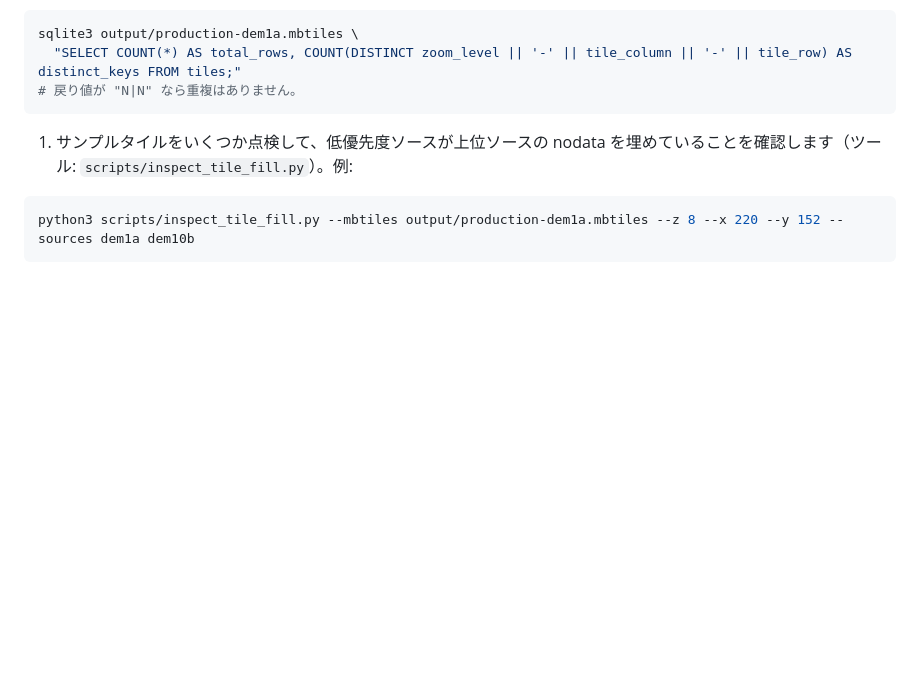
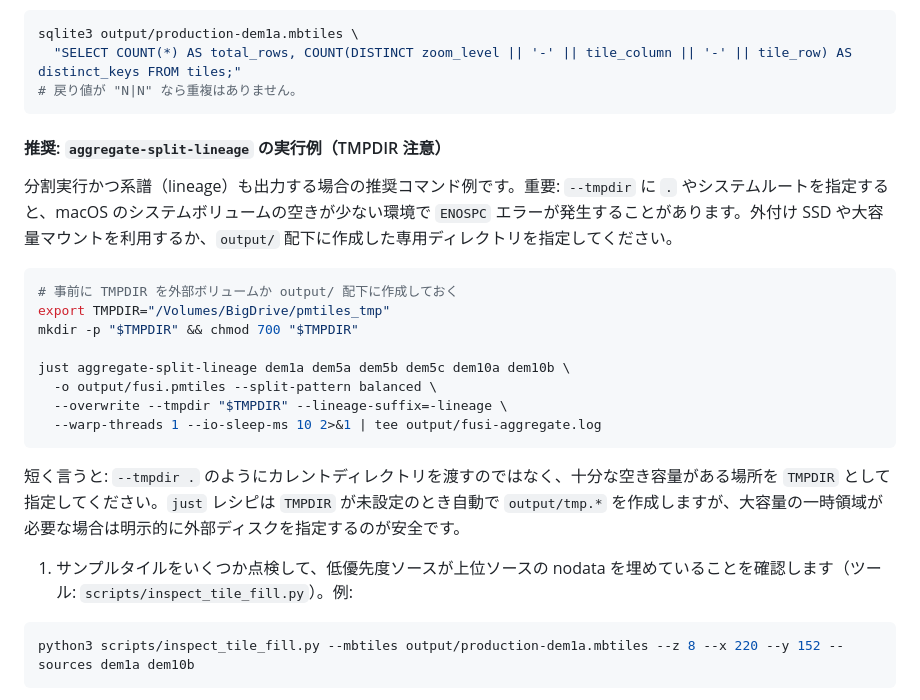
Before and after one commit to hfu/fusi, a Markdown page: README.md, the part around the change. GitHub-like rendering; blank space fills up the shorter version.

Commit message:
docs: add recommended aggregate-split-lineage example and TMPDIR warning

````diff
--- a/README.md
+++ b/README.md
@@ -168,6 +168,24 @@ sqlite3 output/production-dem1a.mbtiles \
   "SELECT COUNT(*) AS total_rows, COUNT(DISTINCT zoom_level || '-' || tile_column || '-' || tile_row) AS distinct_keys FROM tiles;"
 # 戻り値が "N|N" なら重複はありません。
 ```
+
+#### 推奨: `aggregate-split-lineage` の実行例（TMPDIR 注意）
+
+分割実行かつ系譜（lineage）も出力する場合の推奨コマンド例です。重要: `--tmpdir` に `.` やシステムルートを指定すると、macOS のシステムボリュームの空きが少ない環境で `ENOSPC` エラーが発生することがあります。外付け SSD や大容量マウントを利用するか、`output/` 配下に作成した専用ディレクトリを指定してください。
+
+```bash
+# 事前に TMPDIR を外部ボリュームか output/ 配下に作成しておく
+export TMPDIR="/Volumes/BigDrive/pmtiles_tmp"
+mkdir -p "$TMPDIR" && chmod 700 "$TMPDIR"
+
+just aggregate-split-lineage dem1a dem5a dem5b dem5c dem10a dem10b \
+  -o output/fusi.pmtiles --split-pattern balanced \
+  --overwrite --tmpdir "$TMPDIR" --lineage-suffix=-lineage \
+  --warp-threads 1 --io-sleep-ms 10 2>&1 | tee output/fusi-aggregate.log
+```
+
+短く言うと: `--tmpdir .` のようにカレントディレクトリを渡すのではなく、十分な空き容量がある場所を `TMPDIR` として指定してください。`just` レシピは `TMPDIR` が未設定のとき自動で `output/tmp.*` を作成しますが、大容量の一時領域が必要な場合は明示的に外部ディスクを指定するのが安全です。
+
 
 1. サンプルタイルをいくつか点検して、低優先度ソースが上位ソースの nodata を埋めていることを確認します（ツール: `scripts/inspect_tile_fill.py`）。例:
 
````
